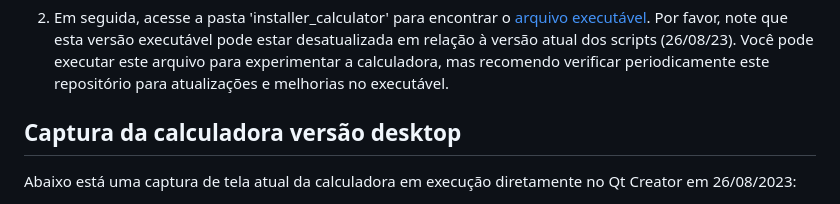
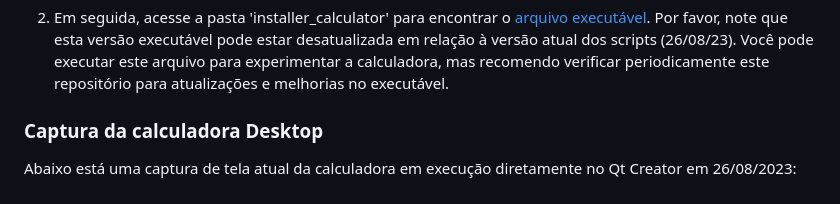
Before and after one commit to pLogicador/math-calculator-desktop, a Markdown page: README.md, the part around the change printed below. Rendered like a GitHub page.

```diff
--- a/README.md
+++ b/README.md
@@ -18,7 +18,7 @@ Siga as instruções abaixo para experimentar a calculadora:
 
 2. Em seguida, acesse a pasta 'installer_calculator' para encontrar o [arquivo executável](https://github.com/pLogicador/Calculadora/tree/main/instalador_calculator). Por favor, note que esta versão executável pode estar desatualizada em relação à versão atual dos scripts (26/08/23). Você pode executar este arquivo para experimentar a calculadora, mas recomendo verificar periodicamente este repositório para atualizações e melhorias no executável.
 
-## Captura da calculadora versão desktop
+### Captura da calculadora Desktop
 
 Abaixo está uma captura de tela atual da calculadora em execução diretamente no Qt Creator em 26/08/2023:
 
```
Also changed, not shown: other parts of README.md (+2 -1 lines).
